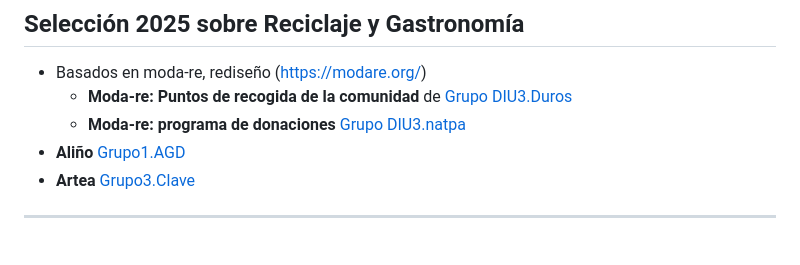
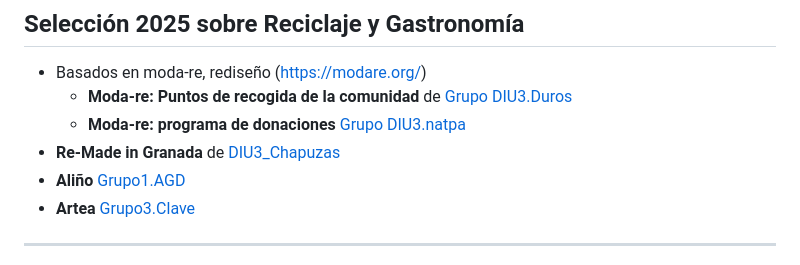
Before and after one commit to mgea/DIU, a Markdown page: hall_of_fame/README.md, the part around the change. Rendered like a GitHub page.

```diff
--- a/hall_of_fame/README.md
+++ b/hall_of_fame/README.md
@@ -55,6 +55,7 @@ updated: 21/02/2025
 * Basados en moda-re, rediseño (https://modare.org/)
   * **Moda-re: Puntos de recogida de la comunidad** de [Grupo DIU3.Duros](https://github.com/DIU3-Duros/UX_CaseStudy)
   * **Moda-re: programa de donaciones** [Grupo DIU3.natpa](https://github.com/DIU3-natpa/UX_CaseStudy)
+* **Re-Made in Granada** de [DIU3_Chapuzas](https://github.com/DIU3-Chapuzas/UX_CaseStudy)
 * **Aliño** [Grupo1.AGD](https://github.com/agd03/DIU_Practicas)
 * **Artea** [Grupo3.Clave](https://github.com/DIU3-CLAVE/UX_CaseStudy)
 
```
